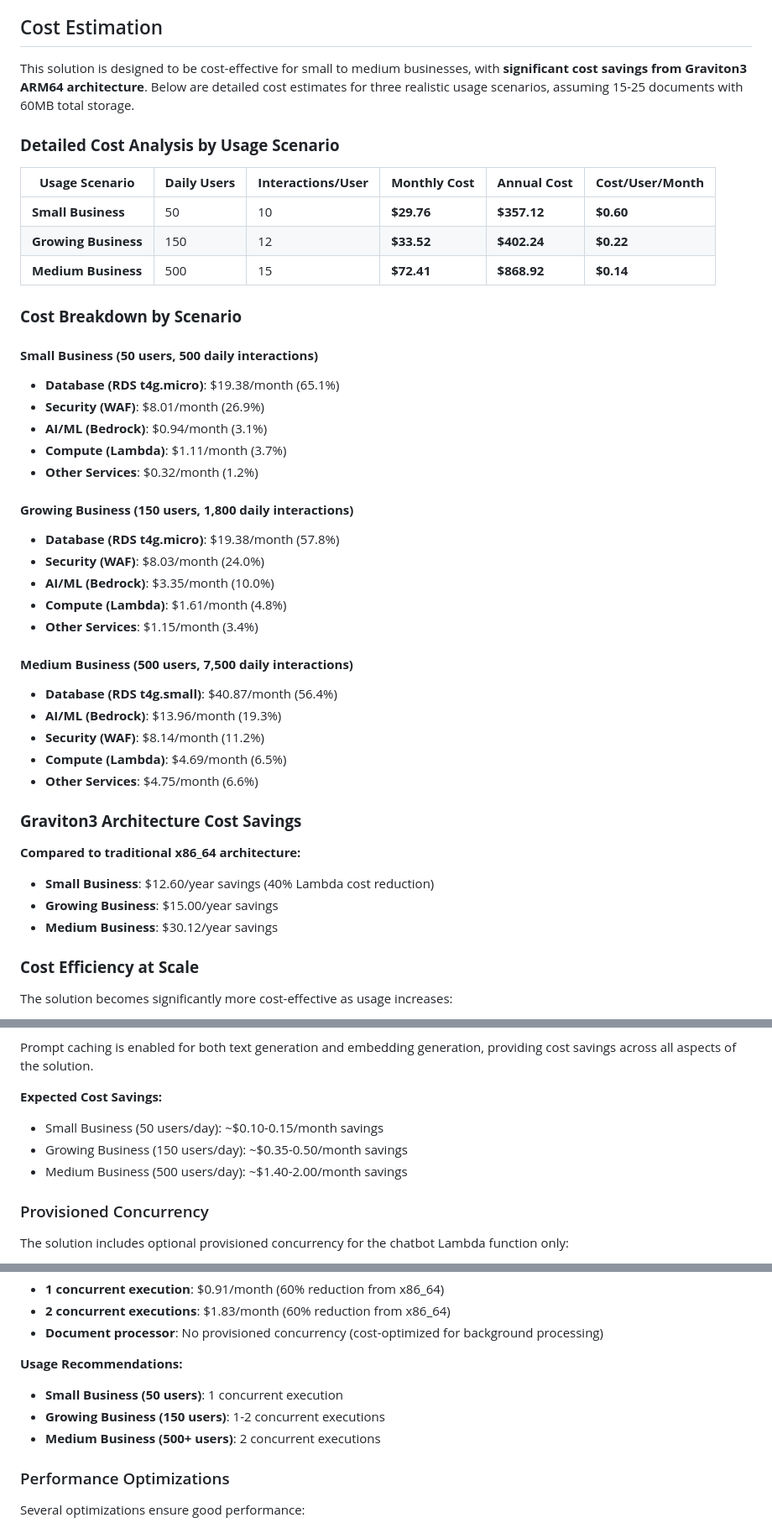
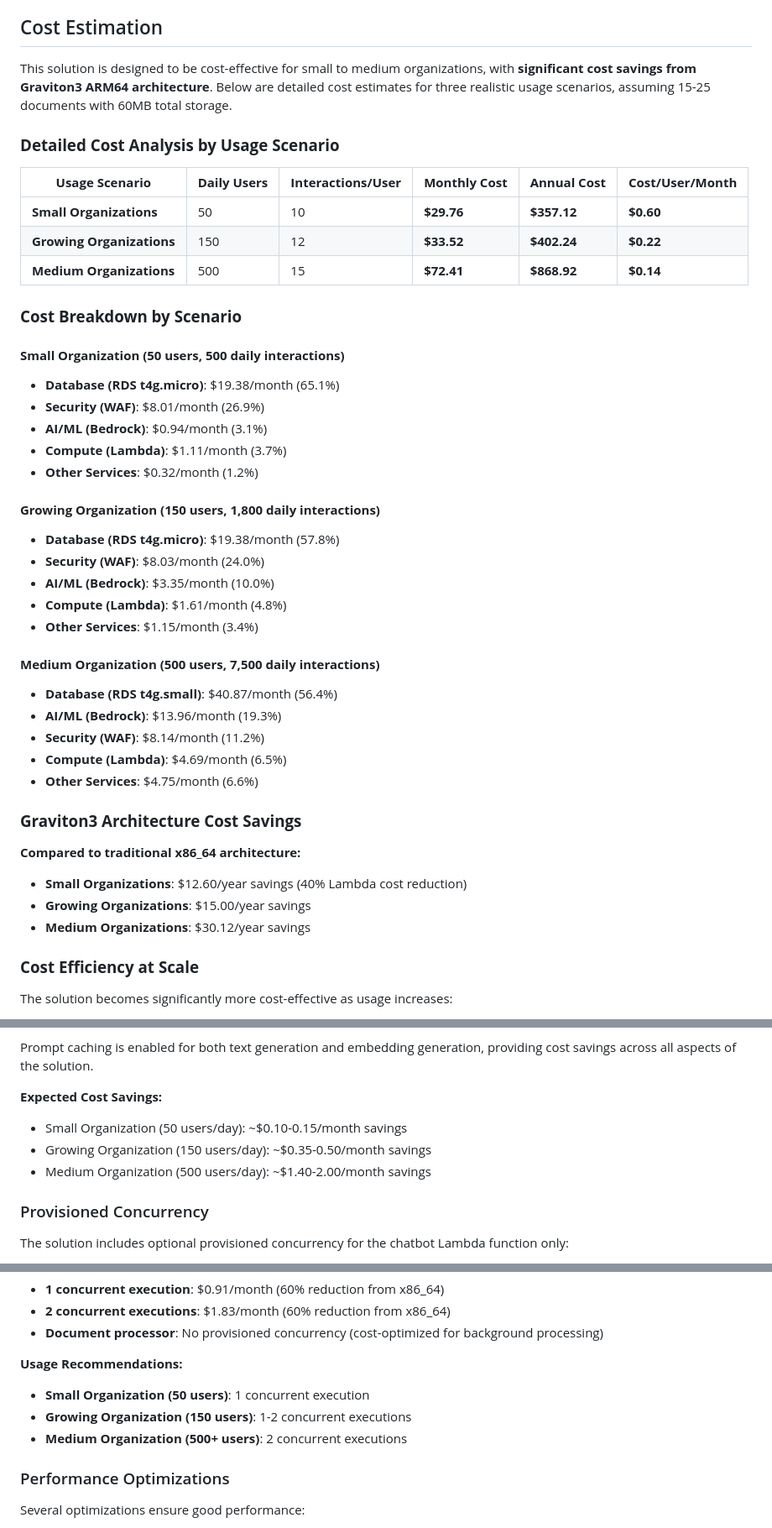
Before and after one commit to davidgendel/aws-examples-demonstrations, a Markdown page: chatbot-rag/README.md, 3 parts joined by grey strips. Shown at 84% size. Rendered like a GitHub page.

```diff
--- a/chatbot-rag/README.md
+++ b/chatbot-rag/README.md
@@ -44,33 +44,33 @@ The solution uses the following AWS services:
 
 ## Cost Estimation
 
-This solution is designed to be cost-effective for small to medium businesses, with **significant cost savings from Graviton3 ARM64 architecture**. Below are detailed cost estimates for three realistic usage scenarios, assuming 15-25 documents with 60MB total storage.
+This solution is designed to be cost-effective for small to medium organizations, with **significant cost savings from Graviton3 ARM64 architecture**. Below are detailed cost estimates for three realistic usage scenarios, assuming 15-25 documents with 60MB total storage.
 
 ### **Detailed Cost Analysis by Usage Scenario**
 
 | **Usage Scenario** | **Daily Users** | **Interactions/User** | **Monthly Cost** | **Annual Cost** | **Cost/User/Month** |
 |-------------------|-----------------|----------------------|------------------|-----------------|-------------------|
-| **Small Business** | 50 | 10 | **$29.76** | **$357.12** | **$0.60** |
-| **Growing Business** | 150 | 12 | **$33.52** | **$402.24** | **$0.22** |
-| **Medium Business** | 500 | 15 | **$72.41** | **$868.92** | **$0.14** |
+| **Small Organizations** | 50 | 10 | **$29.76** | **$357.12** | **$0.60** |
+| **Growing Organizations** | 150 | 12 | **$33.52** | **$402.24** | **$0.22** |
+| **Medium Organizations** | 500 | 15 | **$72.41** | **$868.92** | **$0.14** |
 
 ### **Cost Breakdown by Scenario**
 
-#### **Small Business (50 users, 500 daily interactions)**
+#### **Small Organization (50 users, 500 daily interactions)**
 - **Database (RDS t4g.micro)**: $19.38/month (65.1%)
 - **Security (WAF)**: $8.01/month (26.9%)
 - **AI/ML (Bedrock)**: $0.94/month (3.1%)
 - **Compute (Lambda)**: $1.11/month (3.7%)
 - **Other Services**: $0.32/month (1.2%)
 
-#### **Growing Business (150 users, 1,800 daily interactions)**
+#### **Growing Organization (150 users, 1,800 daily interactions)**
 - **Database (RDS t4g.micro)**: $19.38/month (57.8%)
 - **Security (WAF)**: $8.03/month (24.0%)
 - **AI/ML (Bedrock)**: $3.35/month (10.0%)
 - **Compute (Lambda)**: $1.61/month (4.8%)
 - **Other Services**: $1.15/month (3.4%)
 
-#### **Medium Business (500 users, 7,500 daily interactions)**
+#### **Medium Organization (500 users, 7,500 daily interactions)**
 - **Database (RDS t4g.small)**: $40.87/month (56.4%)
 - **AI/ML (Bedrock)**: $13.96/month (19.3%)
 - **Security (WAF)**: $8.14/month (11.2%)
@@ -80,9 +80,9 @@ This solution is designed to be cost-effective for small to medium businesses, w
 ### **Graviton3 Architecture Cost Savings**
 
 **Compared to traditional x86_64 architecture:**
-- **Small Business**: $12.60/year savings (40% Lambda cost reduction)
-- **Growing Business**: $15.00/year savings
-- **Medium Business**: $30.12/year savings
+- **Small Organizations**: $12.60/year savings (40% Lambda cost reduction)
+- **Growing Organizations**: $15.00/year savings
+- **Medium Organizations**: $30.12/year savings
 
 ### **Cost Efficiency at Scale**
 
@@ -518,9 +518,9 @@ The solution leverages Amazon Bedrock's built-in prompt caching feature to reduc
 Prompt caching is enabled for both text generation and embedding generation, providing cost savings across all aspects of the solution.
 
 **Expected Cost Savings:**
-- Small Business (50 users/day): ~$0.10-0.15/month savings
-- Growing Business (150 users/day): ~$0.35-0.50/month savings
-- Medium Business (500 users/day): ~$1.40-2.00/month savings
+- Small Organization (50 users/day): ~$0.10-0.15/month savings
+- Growing Organization (150 users/day): ~$0.35-0.50/month savings
+- Medium Organization (500 users/day): ~$1.40-2.00/month savings
 
 ### Provisioned Concurrency
 
@@ -541,9 +541,9 @@ When enabled, the solution creates a Lambda alias with provisioned concurrency,
 - **Document processor**: No provisioned concurrency (cost-optimized for background processing)
 
 **Usage Recommendations:**
-- **Small Business (50 users)**: 1 concurrent execution
-- **Growing Business (150 users)**: 1-2 concurrent executions
-- **Medium Business (500+ users)**: 2 concurrent executions
+- **Small Organization (50 users)**: 1 concurrent execution
+- **Growing Organization (150 users)**: 1-2 concurrent executions
+- **Medium Organization (500+ users)**: 2 concurrent executions
 
 ### Performance Optimizations
 
```
Also changed, not shown: other parts of chatbot-rag/README.md (+9 -9 lines).
